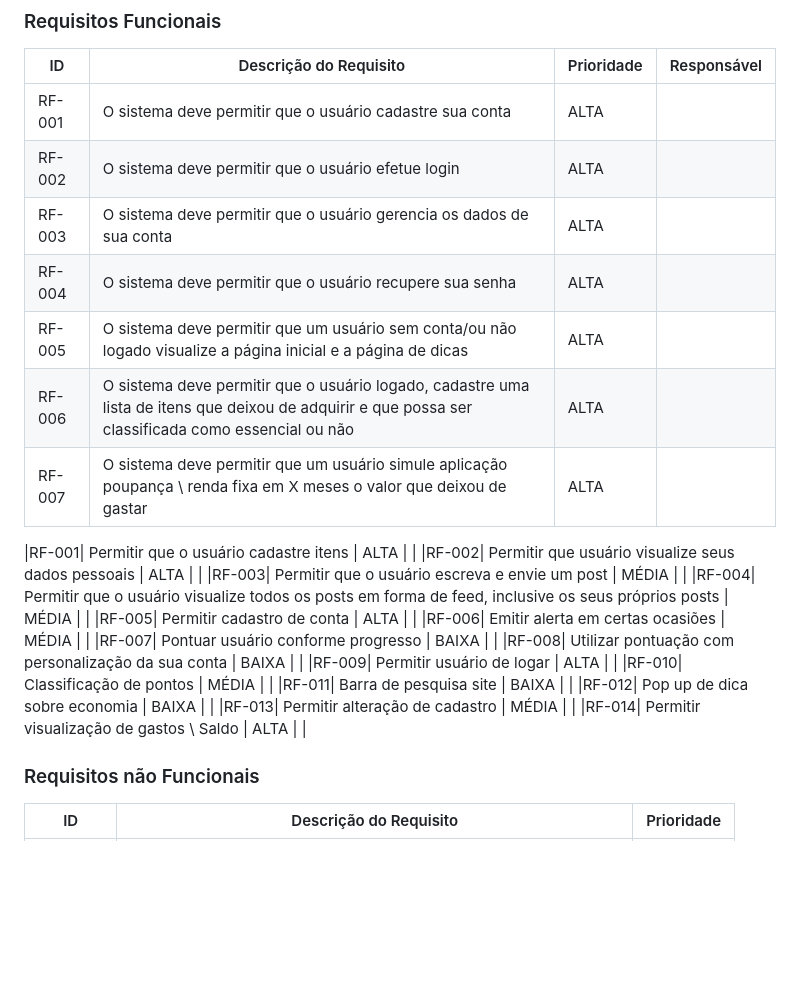
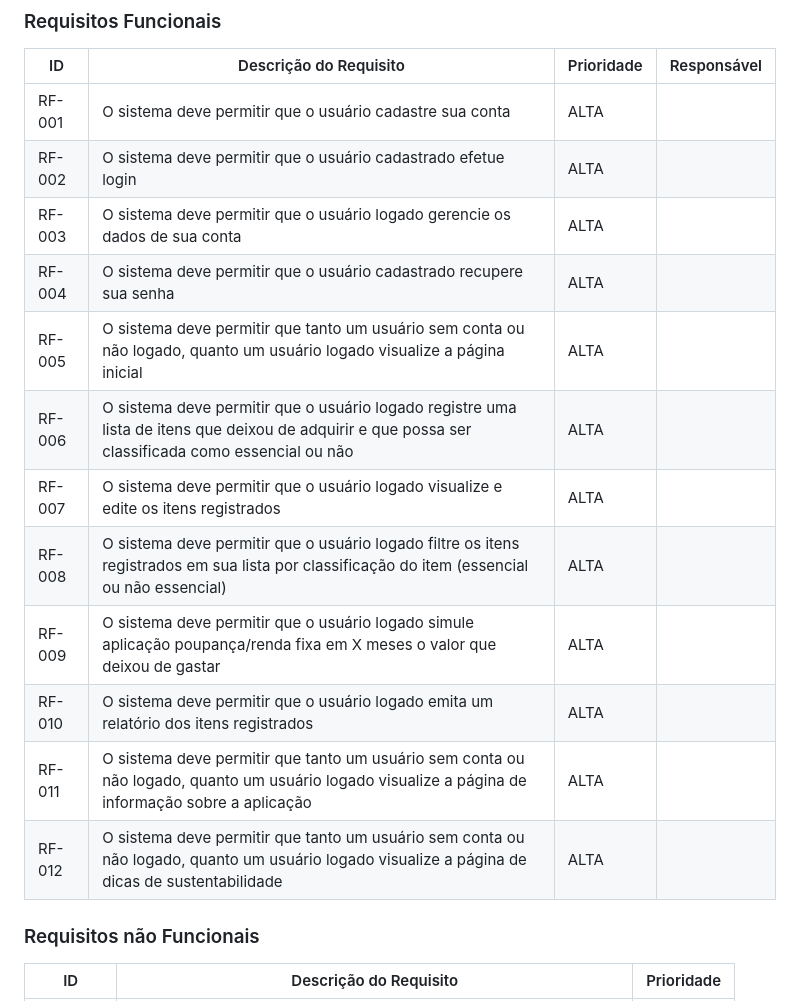
Before and after one commit to ICEI-PUC-Minas-PMV-SI/pmv-si-2023-2-pe1-t3-consumoconsciente, a Markdown page: docs/especification.md, the part around the change. Drawn GitHub-style; blank space fills up the shorter version.

```diff
--- a/docs/especification.md
+++ b/docs/especification.md
@@ -44,28 +44,17 @@ As tabelas que se seguem apresentam os requisitos funcionais e não funcionais q
 |ID    | Descrição do Requisito  | Prioridade | Responsável |
 |------|-----------------------------------------|----| ----|
 |RF-001| O sistema deve permitir que o usuário cadastre sua conta| ALTA |  |
-|RF-002| O sistema deve permitir que o usuário efetue login| ALTA |  |
-|RF-003| O sistema deve permitir que o usuário gerencia os dados de sua conta| ALTA |  |
-|RF-004| O sistema deve permitir que o usuário recupere sua senha| ALTA |  |
-|RF-005| O sistema deve permitir que um usuário sem conta/ou não logado visualize a página inicial e a página de dicas| ALTA |  |
-|RF-006| O sistema deve permitir que o usuário logado, cadastre uma lista de itens que deixou de adquirir e que possa ser classificada como essencial ou não| ALTA |  |
-|RF-007| O sistema deve permitir que um usuário simule aplicação poupança \ renda fixa em X meses o valor que deixou de gastar| ALTA |  |
-
-|RF-001| Permitir que o usuário cadastre itens | ALTA |  |
-|RF-002| Permitir que usuário visualize seus dados pessoais    | ALTA | |
-|RF-003| Permitir que o usuário escreva e envie um post | MÉDIA | |
-|RF-004| Permitir que o usuário visualize todos os posts em forma de feed, inclusive os seus próprios posts | MÉDIA | |
-|RF-005| Permitir cadastro de conta | ALTA | |
-|RF-006| Emitir alerta em certas ocasiões | MÉDIA | |
-|RF-007| Pontuar usuário conforme progresso | BAIXA | |
-|RF-008| Utilizar pontuação com personalização da sua conta | BAIXA | |
-|RF-009| Permitir usuário de logar | ALTA | |
-|RF-010| Classificação de pontos | MÉDIA | |
-|RF-011| Barra de pesquisa site | BAIXA | |
-|RF-012| Pop up de dica sobre economia | BAIXA | |
-|RF-013| Permitir alteração de cadastro | MÉDIA | |
-|RF-014| Permitir visualização de gastos \ Saldo | ALTA | |
-
+|RF-002| O sistema deve permitir que o usuário cadastrado efetue login| ALTA |  |
+|RF-003| O sistema deve permitir que o usuário logado gerencie os dados de sua conta| ALTA |  |
+|RF-004| O sistema deve permitir que o usuário cadastrado recupere sua senha| ALTA |  |
+|RF-005| O sistema deve permitir que tanto um usuário sem conta ou não logado, quanto um usuário logado visualize a página inicial| ALTA |  |
+|RF-006| O sistema deve permitir que o usuário logado registre uma lista de itens que deixou de adquirir e que possa ser classificada como essencial ou não| ALTA |  |
+|RF-007| O sistema deve permitir que o usuário logado visualize e edite os itens registrados| ALTA |  |
+|RF-008| O sistema deve permitir que o usuário logado filtre os itens registrados em sua lista por classificação do item (essencial ou não essencial)| ALTA |  |
+|RF-009| O sistema deve permitir que o usuário logado simule aplicação poupança/renda fixa em X meses o valor que deixou de gastar| ALTA |  |
+|RF-010| O sistema deve permitir que o usuário logado emita um relatório dos itens registrados| ALTA |  |
+|RF-011| O sistema deve permitir que tanto um usuário sem conta ou não logado, quanto um usuário logado visualize a página de informação sobre a aplicação| ALTA |  |
+|RF-012| O sistema deve permitir que tanto um usuário sem conta ou não logado, quanto um usuário logado visualize a página de dicas de sustentabilidade| ALTA |  |
 
 ### Requisitos não Funcionais
 
```
